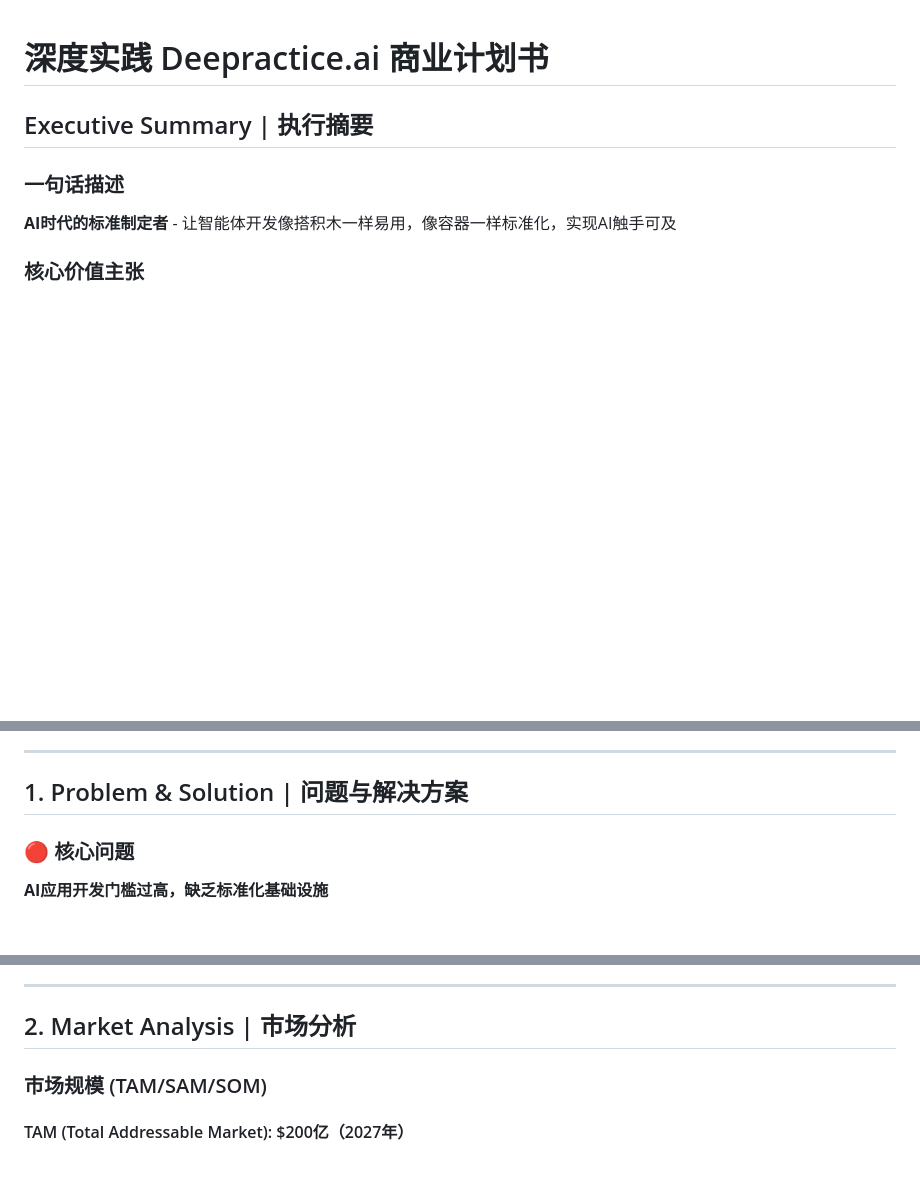
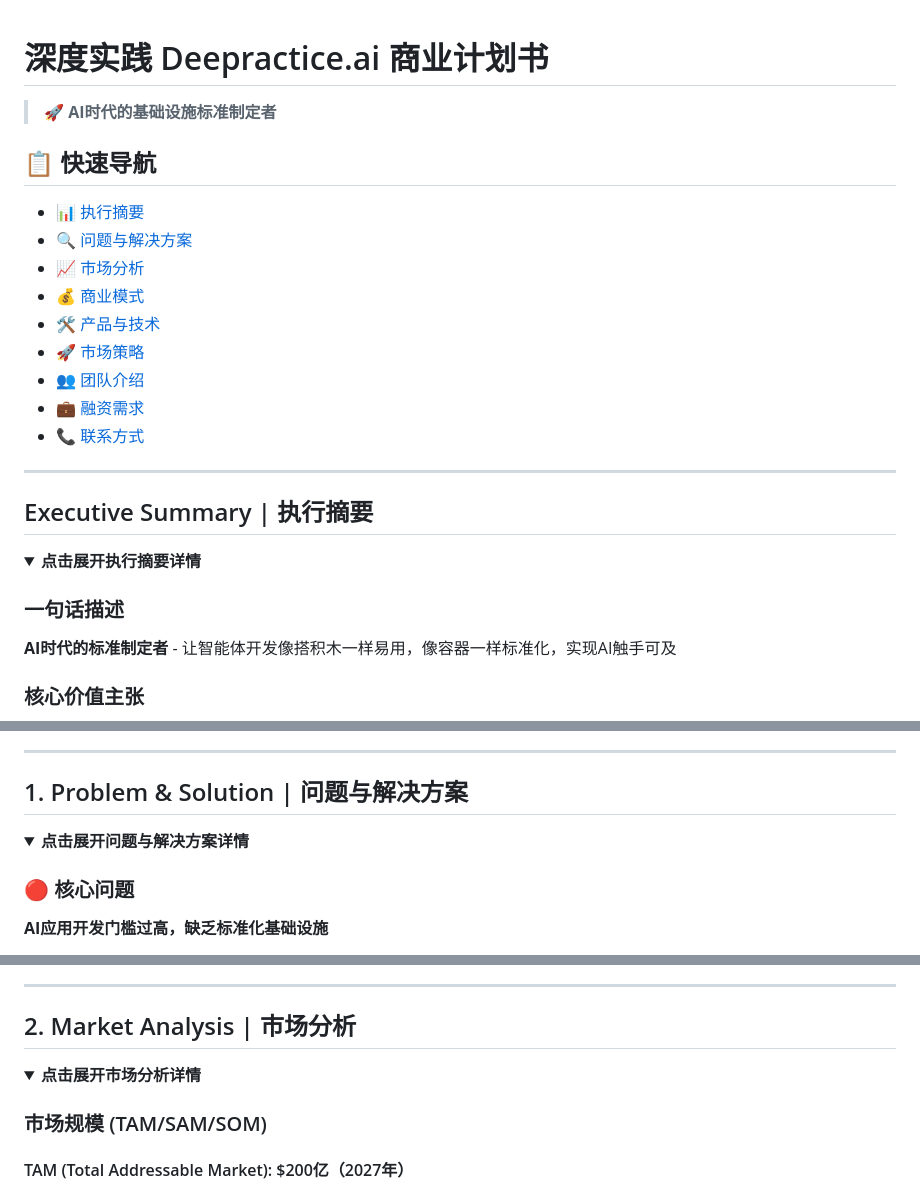
Before and after one commit to Deepractice/BusinessPlan, a Markdown page: business_plan.md, 3 parts joined by grey strips. GitHub-like rendering; folded sections open; blank space fills up the shorter version.

Commit message:
✨ Add collapsible sections to business plan for better readability

```diff
--- a/business_plan.md
+++ b/business_plan.md
@@ -1,6 +1,25 @@
 # 深度实践 Deepractice.ai 商业计划书
 
+> 🚀 **AI时代的基础设施标准制定者**
+
+## 📋 快速导航
+
+- [📊 执行摘要](#executive-summary--执行摘要)
+- [🔍 问题与解决方案](#1-problem--solution--问题与解决方案)
+- [📈 市场分析](#2-market-analysis--市场分析)
+- [💰 商业模式](#3-business-model--商业模式)
+- [🛠 产品与技术](#4-product--technology--产品与技术)
+- [🚀 市场策略](#5-go-to-market--市场策略)
+- [👥 团队介绍](#6-team--团队介绍)
+- [💼 融资需求](#7-funding--融资需求)
+- [📞 联系方式](#8-contact--联系方式)
+
+---
+
 ## Executive Summary | 执行摘要
+
+<details>
+<summary><strong>点击展开执行摘要详情</strong></summary>
 
 ### 一句话描述
 **AI时代的标准制定者** - 让智能体开发像搭积木一样易用，像容器一样标准化，实现AI触手可及
@@ -33,6 +54,9 @@
 ---
 
 ## 1. Problem & Solution | 问题与解决方案
+
+<details>
+<summary><strong>点击展开问题与解决方案详情</strong></summary>
 
 ### 🔴 核心问题
 **AI应用开发门槛过高，缺乏标准化基础设施**
@@ -62,6 +88,9 @@
 ---
 
 ## 2. Market Analysis | 市场分析
+
+<details>
+<summary><strong>点击展开市场分析详情</strong></summary>
 
 ### 市场规模 (TAM/SAM/SOM)
 
```
Also changed, not shown: other parts of business_plan.md (+46 -0 lines).
